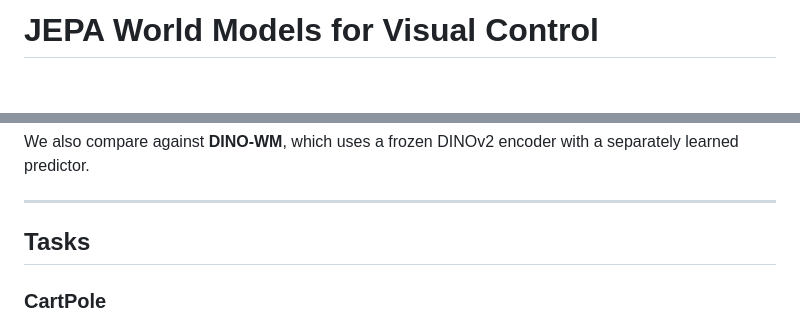
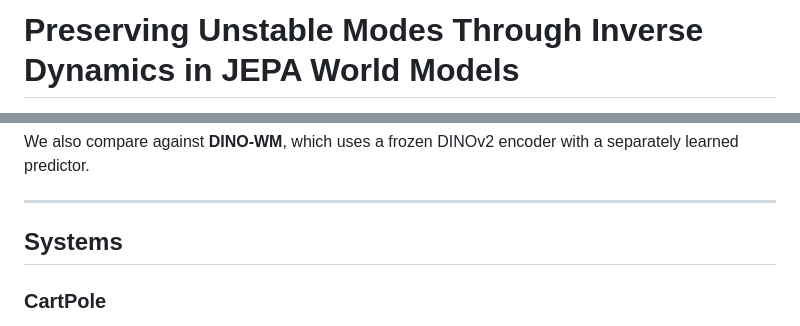
Before and after one commit to LeoToso/JEPA_control, a Markdown page: README.md, 2 parts joined by grey strips. Rendered like a GitHub page; blank space fills up the shorter version.

```diff
--- a/README.md
+++ b/README.md
@@ -1,2 +1,2 @@
-# JEPA World Models for Visual Control
+# Preserving Unstable Modes Through Inverse Dynamics in JEPA World Models
 
@@ -17,7 +19,7 @@ We also compare against **DINO-WM**, which uses a frozen DINOv2 encoder with a s
 
 ---
 
-## Tasks
+## Systems
 
 ### CartPole
 
```
Also changed, not shown: other parts of README.md (+3 -1 lines).
